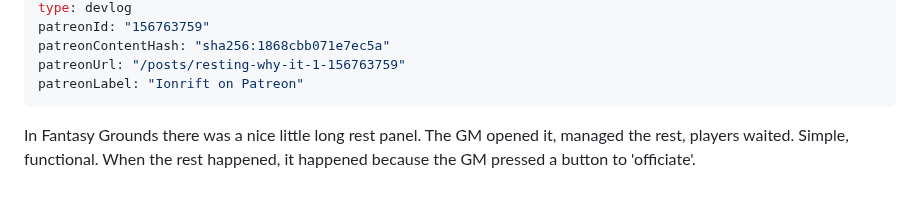
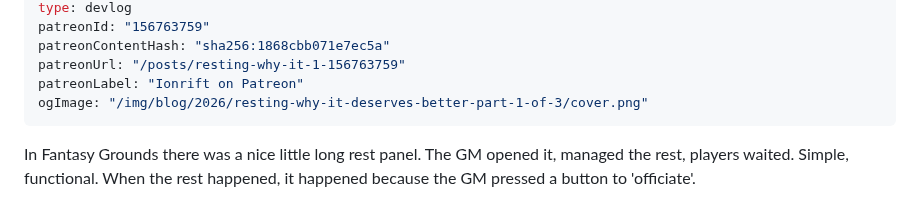
Before and after one commit to ionrift-gm/ionrift-site, a Markdown page: src/posts/2026-04-29-resting-why-it-deserves-better-part-1-of-3.md, the part around the change. Rendered like a GitHub page.

Commit message:
set cover image for resting-why-it-deserves-better-part-1-of-3

```diff
--- a/src/posts/2026-04-29-resting-why-it-deserves-better-part-1-of-3.md
+++ b/src/posts/2026-04-29-resting-why-it-deserves-better-part-1-of-3.md
@@ -10,6 +10,7 @@ patreonId: "156763759"
 patreonContentHash: "sha256:1868cbb071e7ec5a"
 patreonUrl: "/posts/resting-why-it-1-156763759"
 patreonLabel: "Ionrift on Patreon"
+ogImage: "/img/blog/2026/resting-why-it-deserves-better-part-1-of-3/cover.png"
 ---
 
 In Fantasy Grounds there was a nice little long rest panel. The GM opened it, managed the rest, players waited. Simple, functional. When the rest happened, it happened because the GM pressed a button to 'officiate'.
```
